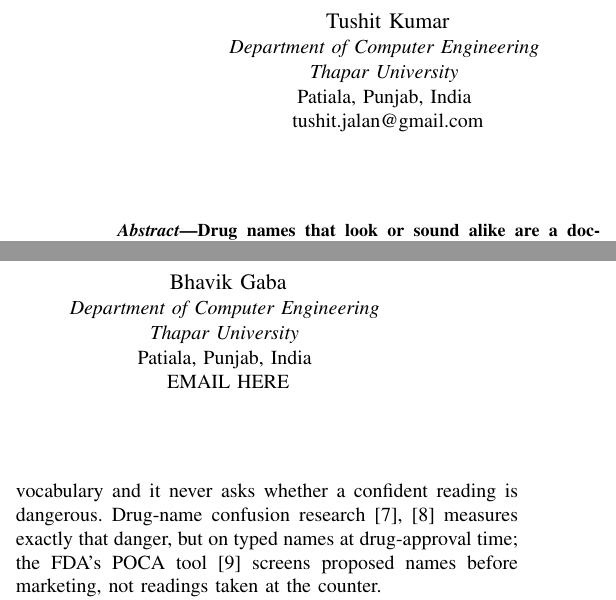
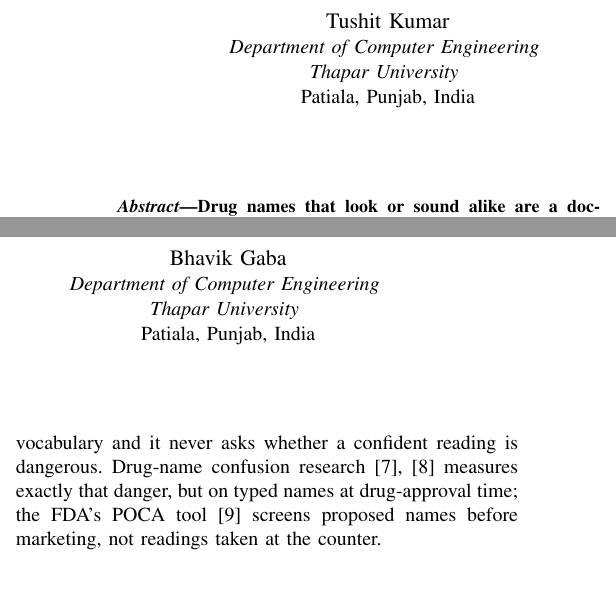
Before and after one commit to TushKum/lasa-rx-guard, a LaTeX paper (paper/main.tex): two parts of the columns of page 1 of 6, joined at a grey line, cut so that both start at the same text, the shorter picture padded with empty space. Compiled offline with pdfLaTeX.

Commit message:
paper: remove email addresses from the author block
Co-Authored-By: Claude Opus 5 <noreply@anthropic.com>

```diff
--- a/paper/main.tex
+++ b/paper/main.tex
@@ -18,14 +18,12 @@
 \IEEEauthorblockN{Tushit Kumar}
 \IEEEauthorblockA{\textit{Department of Computer Engineering} \\
 \textit{Thapar University} \\
-Patiala, Punjab, India \\
-tushit.jalan@gmail.com}
+Patiala, Punjab, India}
 \and
 \IEEEauthorblockN{Bhavik Gaba}
 \IEEEauthorblockA{\textit{Department of Computer Engineering} \\
 \textit{Thapar University} \\
-Patiala, Punjab, India \\
-EMAIL HERE}
+Patiala, Punjab, India}
 }
 
 \maketitle
```
Also changed, not shown: paper/main.pdf, 1 other file.
